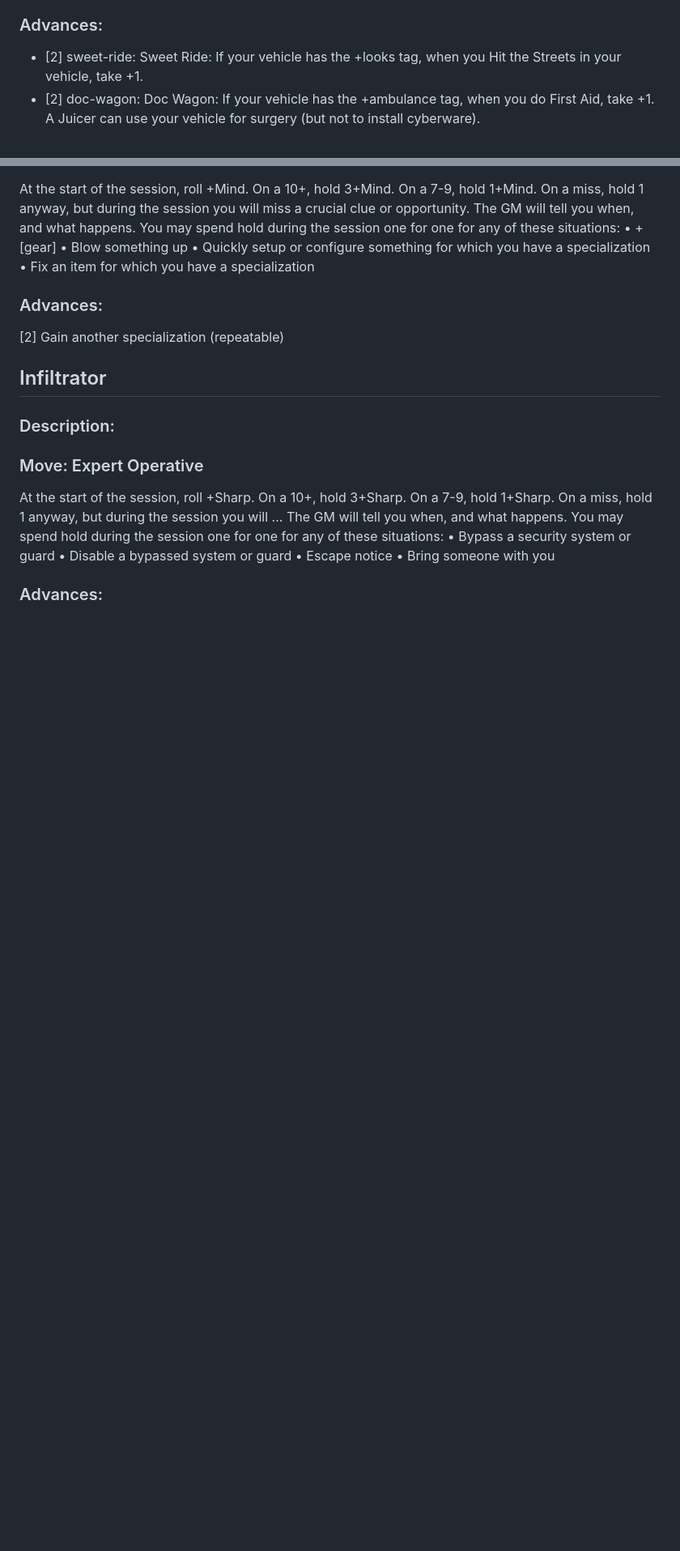
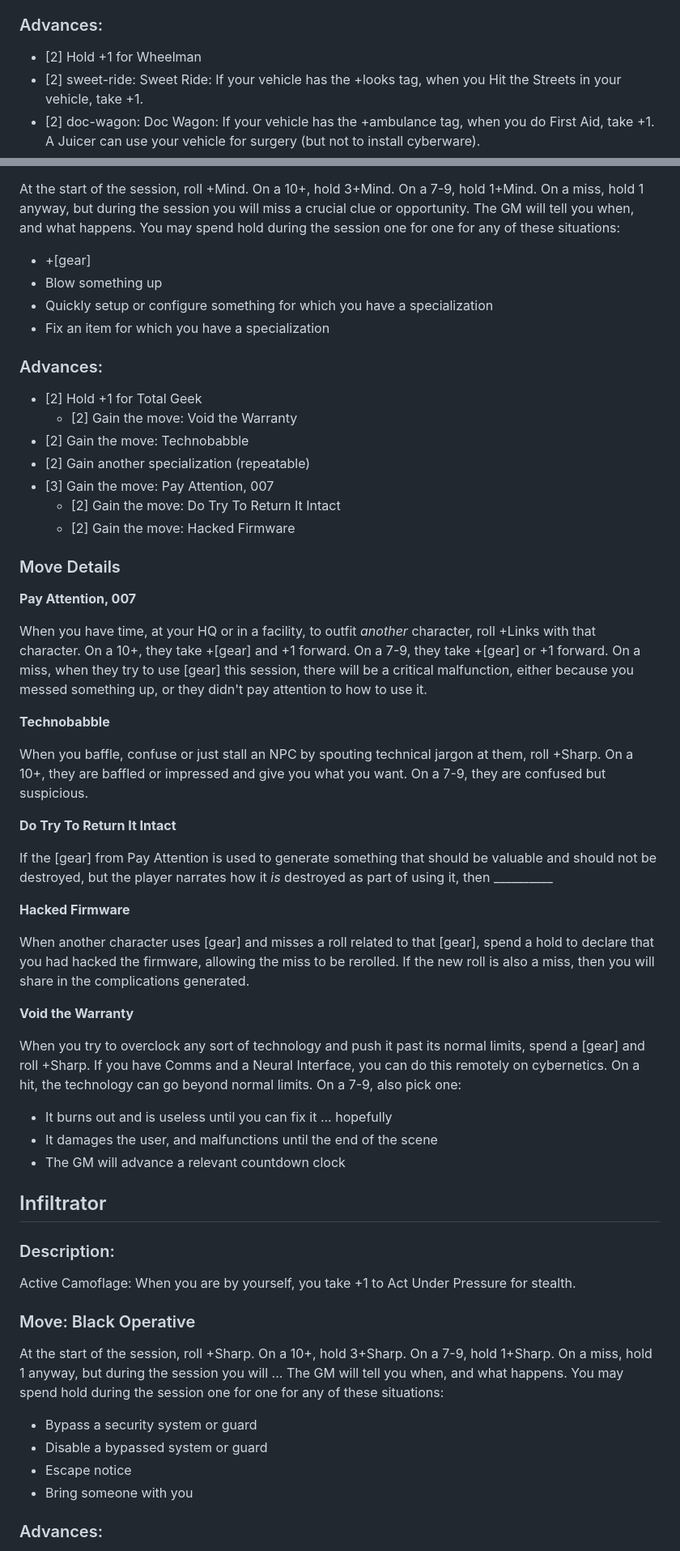
Before and after one commit to azaroth42/gibson, a Markdown page: advances.md, 2 parts joined by grey strips. Shown at 81% size. GitHub-like rendering; blank space fills up the shorter version.

```diff
--- a/advances.md
+++ b/advances.md
@@ -425,6 +440,7 @@ At the start of the session, roll +Cool. On a 10+, hold 3+Cool. On a 7-9, hold 1
 
 ### Advances:
 
+* [2] Hold +1 for Wheelman
 * [2] sweet-ride: Sweet Ride: If your vehicle has the +looks tag, when you Hit the Streets in your vehicle, take +1.
 * [2] doc-wagon: Doc Wagon: If your vehicle has the +ambulance tag, when you do First Aid, take +1. A Juicer can use your vehicle for surgery (but not to install cyberware).
 * [2] muscle-car: Muscle Car: If your vehicle has the +intimidating tag, when you Fast Talk from your vehicle in an intimidating way, take +1
@@ -567,23 +592,59 @@ You have Do Science! for each of your specializations.
 
 At the start of the session, roll +Mind. On a 10+, hold 3+Mind. On a 7-9, hold 1+Mind. On a miss, hold 1 anyway, but during the session you will miss a crucial clue or opportunity. The GM will tell you when, and what happens. You may spend hold during the session one for one for any of these situations:
-•	+[gear]
-•	Blow something up
-•	Quickly setup or configure something for which you have a specialization
-•	Fix an item for which you have a specialization
+* +[gear]
+* Blow something up
+* Quickly setup or configure something for which you have a specialization
+* Fix an item for which you have a specialization
 
 ### Advances:
-[2] Gain another specialization (repeatable)
+
+* [2] Hold +1 for Total Geek
+    * [2] Gain the move: Void the Warranty
+* [2] Gain the move: Technobabble
+* [2] Gain another specialization (repeatable)
+* [3] Gain the move: Pay Attention, 007
+    * [2] Gain the move: Do Try To Return It Intact
+    * [2] Gain the move: Hacked Firmware
+
+### Move Details
+
+**Pay Attention, 007**
+
+When you have time, at your HQ or in a facility, to outfit *another* character, roll +Links with that character. On a 10+, they take +[gear] and +1 forward. On a 7-9, they take +[gear] or +1 forward. On a miss, when they try to use [gear] this session, there will be a critical malfunction, either because you messed something up, or they didn't pay attention to how to use it.
+
+**Technobabble**
+
+When you baffle, confuse or just stall an NPC by spouting technical jargon at them, roll +Sharp. On a 10+, they are baffled or impressed and give you what you want. On a 7-9, they are confused but suspicious.
+
+**Do Try To Return It Intact**
+
+If the [gear] from Pay Attention is used to generate something that should be valuable and should not be destroyed, but the player narrates how it *is* destroyed as part of using it, then __________
+
+**Hacked Firmware**
+
+When another character uses [gear] and misses a roll related to that [gear], spend a hold to declare that you had hacked the firmware, allowing the miss to be rerolled. If the new roll is also a miss, then you will share in the complications generated.
+
+**Void the Warranty**
+
+When you try to overclock any sort of technology and push it past its normal limits, spend a [gear] and roll +Sharp. If you have Comms and a Neural Interface, you can do this remotely on cybernetics. On a hit, the technology can go beyond normal limits. On a 7-9, also pick one:
+* It burns out and is useless until you can fix it ... hopefully
+* It damages the user, and malfunctions until the end of the scene
+* The GM will advance a relevant countdown clock
+
 
 ## Infiltrator
 
 ### Description:
 
-### Move: Expert Operative
+Active Camoflage: When you are by yourself, you take +1 to Act Under Pressure for stealth.
+
+
+### Move: Black Operative
 
 At the start of the session, roll +Sharp. On a 10+, hold 3+Sharp. On a 7-9, hold 1+Sharp. On a miss, hold 1 anyway, but during the session you will ... The GM will tell you when, and what happens. You may spend hold during the session one for one for any of these situations:
-•	Bypass a security system or guard
-•	Disable a bypassed system or guard
-•	Escape notice
-•	Bring someone with you
+* Bypass a security system or guard
+* Disable a bypassed system or guard
+* Escape notice
+* Bring someone with you
 
 ### Advances:
```
Also changed, not shown: other parts of advances.md (+218 -153 lines).
